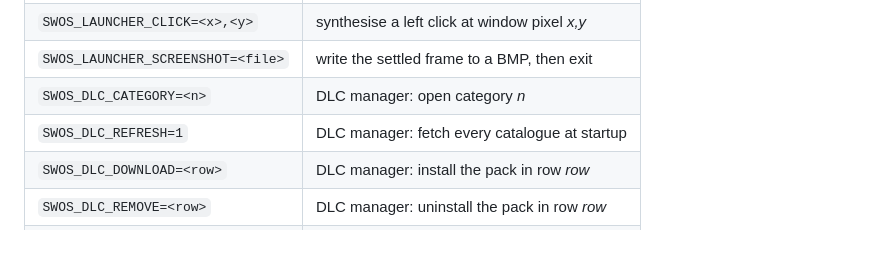
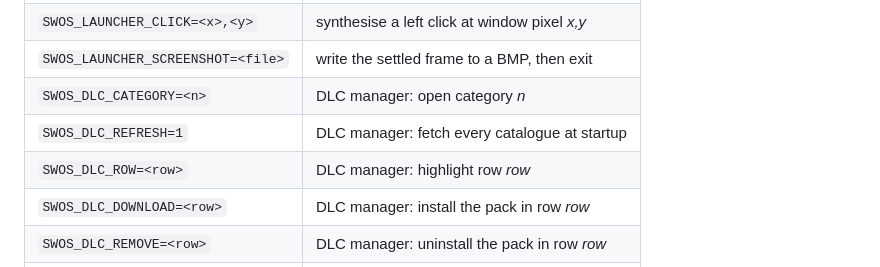
Before and after one commit to SWOS-United/DLC-Manager, a Markdown page: docs/ARCHITECTURE.md, the part around the change. Drawn GitHub-style; blank space fills up the shorter version.

```diff
--- a/docs/ARCHITECTURE.md
+++ b/docs/ARCHITECTURE.md
@@ -141,6 +141,7 @@ so the UI can be smoke-tested where the window manager cannot be screenshotted
 | `SWOS_LAUNCHER_SCREENSHOT=<file>` | write the settled frame to a BMP, then exit |
 | `SWOS_DLC_CATEGORY=<n>` | DLC manager: open category *n* |
 | `SWOS_DLC_REFRESH=1` | DLC manager: fetch every catalogue at startup |
+| `SWOS_DLC_ROW=<row>` | DLC manager: highlight row *row* |
 | `SWOS_DLC_DOWNLOAD=<row>` | DLC manager: install the pack in row *row* |
 | `SWOS_DLC_REMOVE=<row>` | DLC manager: uninstall the pack in row *row* |
 | `SWOS_DLC_SCREENSHOT=<file>` | DLC manager: capture once idle, then exit |
```
Also changed, not shown: README.md (+9 -3 lines), docs/PORTING.md (+2 -0 lines), docs/images/advanced-dark.png (deleted), docs/images/dlc-manager-dark.png (added), docs/images/dlc-manager.png, docs/images/general-light.png (deleted), docs/images/launcher.png (added), 1 other file.
